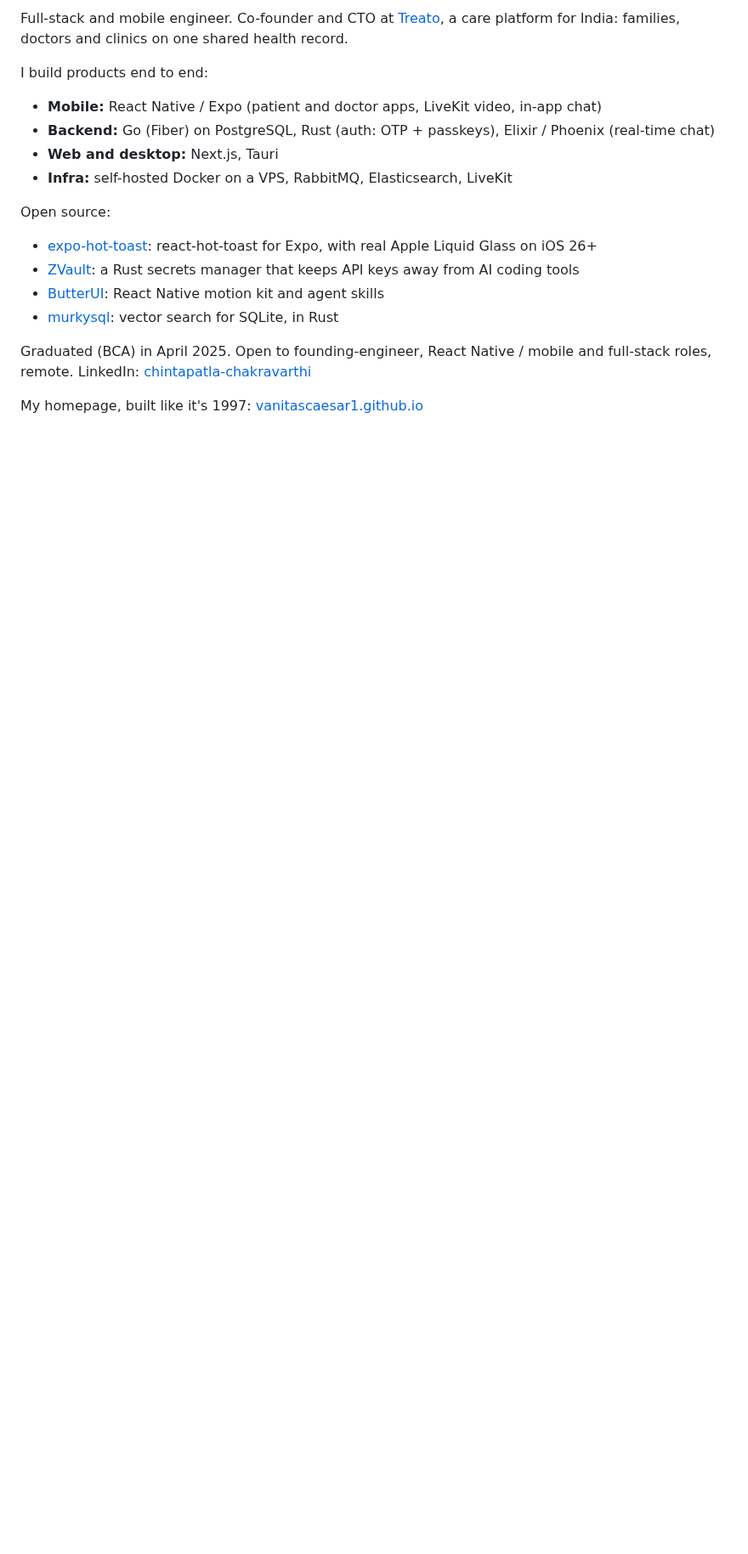
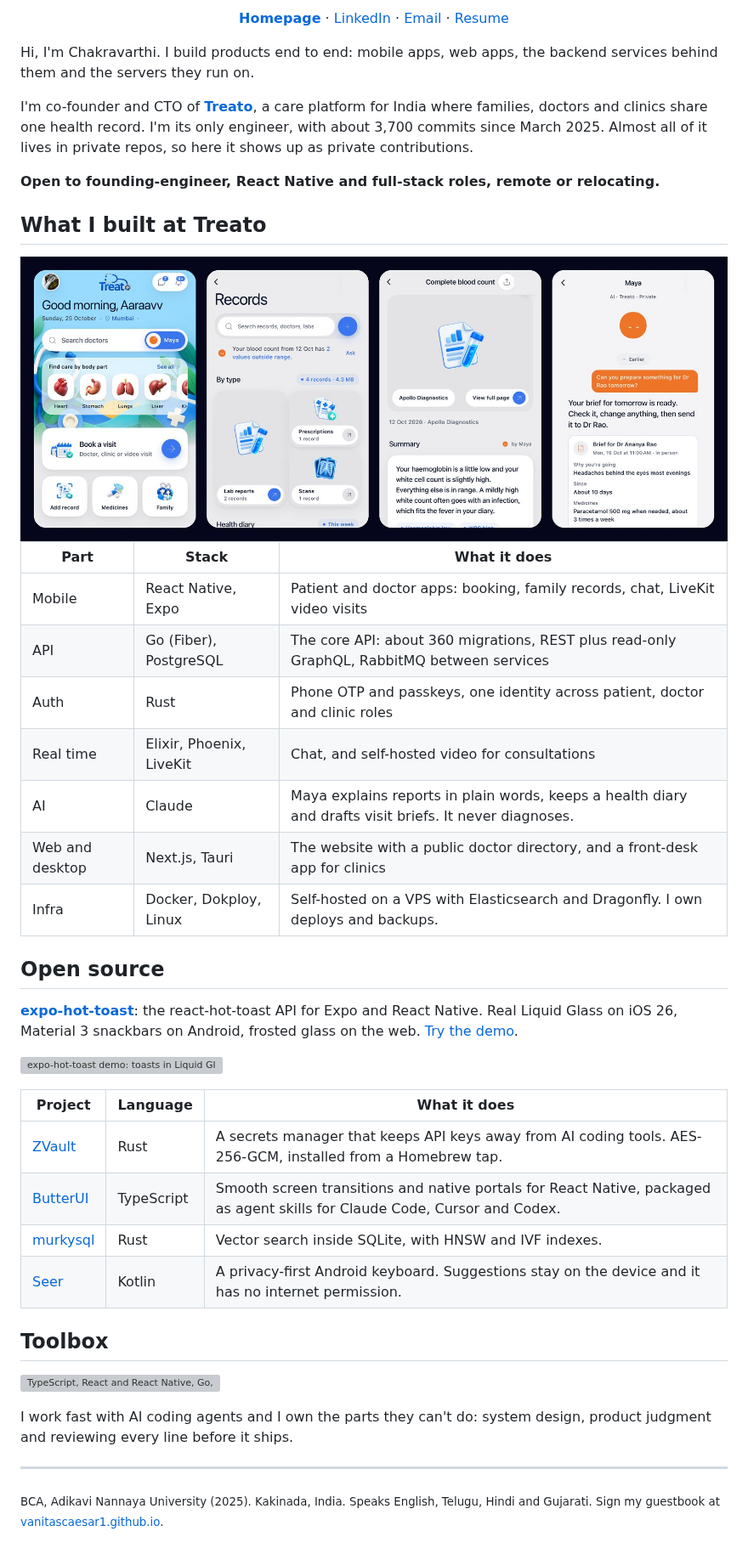
Before and after one commit to VanitasCaesar1/VanitasCaesar1, a Markdown page: README.md, the part around one of its changes. Shown at 85% size. Drawn GitHub-style; pictures changed too: assets/treato-screens.jpg (added); blank space fills up the shorter version; grey boxes are pictures that could not be loaded.

Commit message:
Redesign profile README with banner, Treato screens and projects
Co-Authored-By: Claude Opus 5.5 <noreply@anthropic.com>

```diff
--- a/README.md
+++ b/README.md
@@ -2,20 +2,50 @@
 
-Full-stack and mobile engineer. Co-founder and CTO at [Treato](https://treatoapp.com), a care platform for India: families, doctors and clinics on one shared health record.
+<p align="center">
+  <a href="https://vanitascaesar1.github.io"><b>Homepage</b></a> ·
+  <a href="https://www.linkedin.com/in/chintapatla-chakravarthi">LinkedIn</a> ·
+  <a href="mailto:chakravarthi8a2ss@gmail.com">Email</a> ·
+  <a href="https://vanitascaesar1.github.io/resume.html">Resume</a>
+</p>
 
-I build products end to end:
+Hi, I'm Chakravarthi. I build products end to end: mobile apps, web apps, the backend services behind them and the servers they run on.
 
-- **Mobile:** React Native / Expo (patient and doctor apps, LiveKit video, in-app chat)
-- **Backend:** Go (Fiber) on PostgreSQL, Rust (auth: OTP + passkeys), Elixir / Phoenix (real-time chat)
-- **Web and desktop:** Next.js, Tauri
-- **Infra:** self-hosted Docker on a VPS, RabbitMQ, Elasticsearch, LiveKit
+I'm co-founder and CTO of **[Treato](https://treatoapp.com)**, a care platform for India where families, doctors and clinics share one health record. I'm its only engineer, with about 3,700 commits since March 2025. Almost all of it lives in private repos, so here it shows up as private contributions.
 
-Open source:
+**Open to founding-engineer, React Native and full-stack roles, remote or relocating.**
 
-- [expo-hot-toast](https://github.com/VanitasCaesar1/expo-hot-toast): react-hot-toast for Expo, with real Apple Liquid Glass on iOS 26+
-- [ZVault](https://github.com/VanitasCaesar1/ZVault): a Rust secrets manager that keeps API keys away from AI coding tools
-- [ButterUI](https://github.com/VanitasCaesar1/ButterUI): React Native motion kit and agent skills
-- [murkysql](https://github.com/VanitasCaesar1/murkysql): vector search for SQLite, in Rust
+## What I built at Treato
 
-Graduated (BCA) in April 2025. Open to founding-engineer, React Native / mobile and full-stack roles, remote. LinkedIn: [chintapatla-chakravarthi](https://www.linkedin.com/in/chintapatla-chakravarthi)
+<img src="assets/treato-screens.jpg" alt="Four screens from the Treato Health app: home, records, a report explained by Maya, and Maya's visit brief" width="100%">
 
-My homepage, built like it's 1997: [vanitascaesar1.github.io](https://vanitascaesar1.github.io)
+| Part | Stack | What it does |
+| --- | --- | --- |
+| Mobile | React Native, Expo | Patient and doctor apps: booking, family records, chat, LiveKit video visits |
+| API | Go (Fiber), PostgreSQL | The core API: about 360 migrations, REST plus read-only GraphQL, RabbitMQ between services |
+| Auth | Rust | Phone OTP and passkeys, one identity across patient, doctor and clinic roles |
+| Real time | Elixir, Phoenix, LiveKit | Chat, and self-hosted video for consultations |
+| AI | Claude | Maya explains reports in plain words, keeps a health diary and drafts visit briefs. It never diagnoses. |
+| Web and desktop | Next.js, Tauri | The website with a public doctor directory, and a front-desk app for clinics |
+| Infra | Docker, Dokploy, Linux | Self-hosted on a VPS with Elasticsearch and Dragonfly. I own deploys and backups. |
+
+## Open source
+
+**[expo-hot-toast](https://github.com/VanitasCaesar1/expo-hot-toast)**: the react-hot-toast API for Expo and React Native. Real Liquid Glass on iOS 26, Material 3 snackbars on Android, frosted glass on the web. [Try the demo](https://vanitascaesar1.github.io/expo-hot-toast/).
+
+<a href="https://github.com/VanitasCaesar1/expo-hot-toast"><img src="https://raw.githubusercontent.com/VanitasCaesar1/expo-hot-toast/main/docs/media/demo.gif" alt="expo-hot-toast demo: toasts in Liquid Glass on iOS and on Android" width="520"></a>
+
+| Project | Language | What it does |
+| --- | --- | --- |
+| [ZVault](https://github.com/VanitasCaesar1/ZVault) | Rust | A secrets manager that keeps API keys away from AI coding tools. AES-256-GCM, installed from a Homebrew tap. |
+| [ButterUI](https://github.com/VanitasCaesar1/ButterUI) | TypeScript | Smooth screen transitions and native portals for React Native, packaged as agent skills for Claude Code, Cursor and Codex. |
+| [murkysql](https://github.com/VanitasCaesar1/murkysql) | Rust | Vector search inside SQLite, with HNSW and IVF indexes. |
+| [Seer](https://github.com/VanitasCaesar1/seer) | Kotlin | A privacy-first Android keyboard. Suggestions stay on the device and it has no internet permission. |
+
+## Toolbox
+
+<a href="https://vanitascaesar1.github.io"><img src="https://skillicons.dev/icons?i=ts,react,go,rust,elixir,kotlin,postgres,nextjs,tauri,docker,rabbitmq,elasticsearch,linux&perline=13" alt="TypeScript, React and React Native, Go, Rust, Elixir, Kotlin, PostgreSQL, Next.js, Tauri, Docker, RabbitMQ, Elasticsearch, Linux"></a>
+
+I work fast with AI coding agents and I own the parts they can't do: system design, product judgment and reviewing every line before it ships.
+
+---
+
+<sub>BCA, Adikavi Nannaya University (2025). Kakinada, India. Speaks English, Telugu, Hindi and Gujarati. Sign my guestbook at <a href="https://vanitascaesar1.github.io/#guestbook">vanitascaesar1.github.io</a>.</sub>
```
Also changed, not shown: other parts of README.md (+1 -1 lines), assets/banner.png (added).
